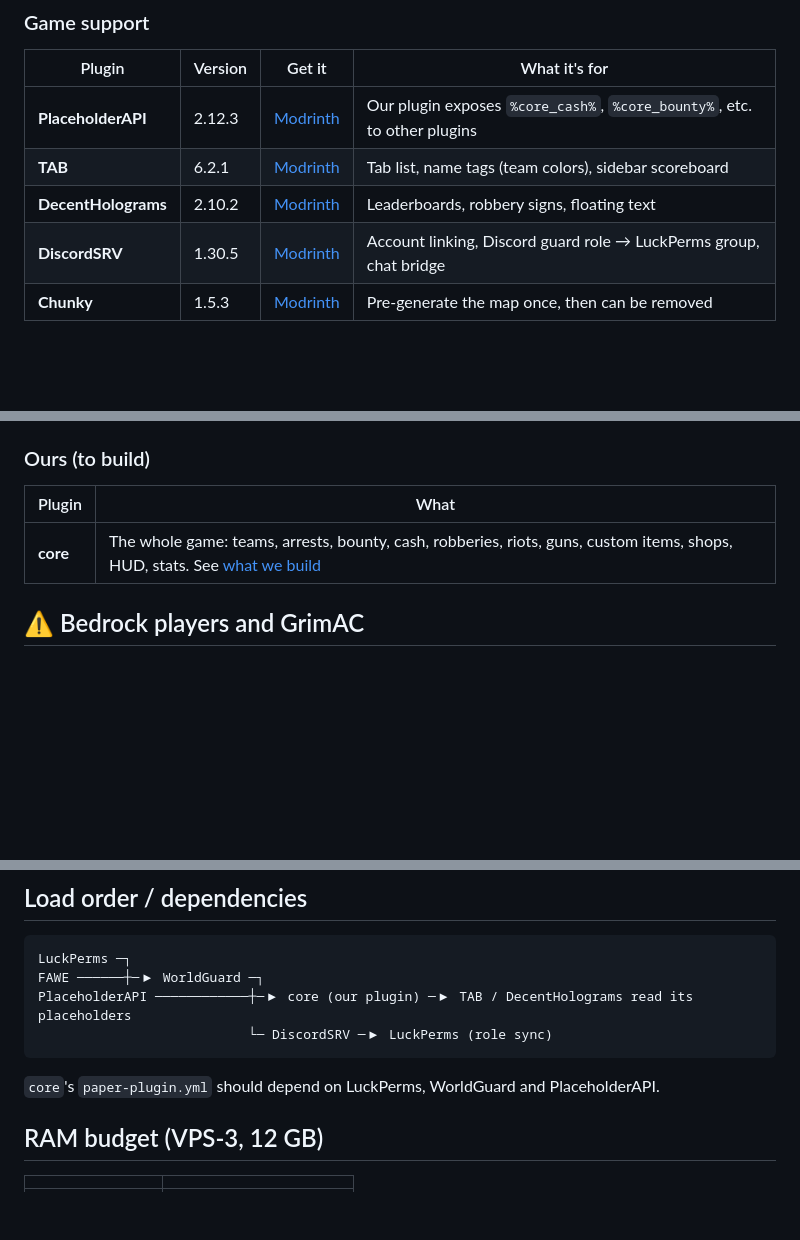
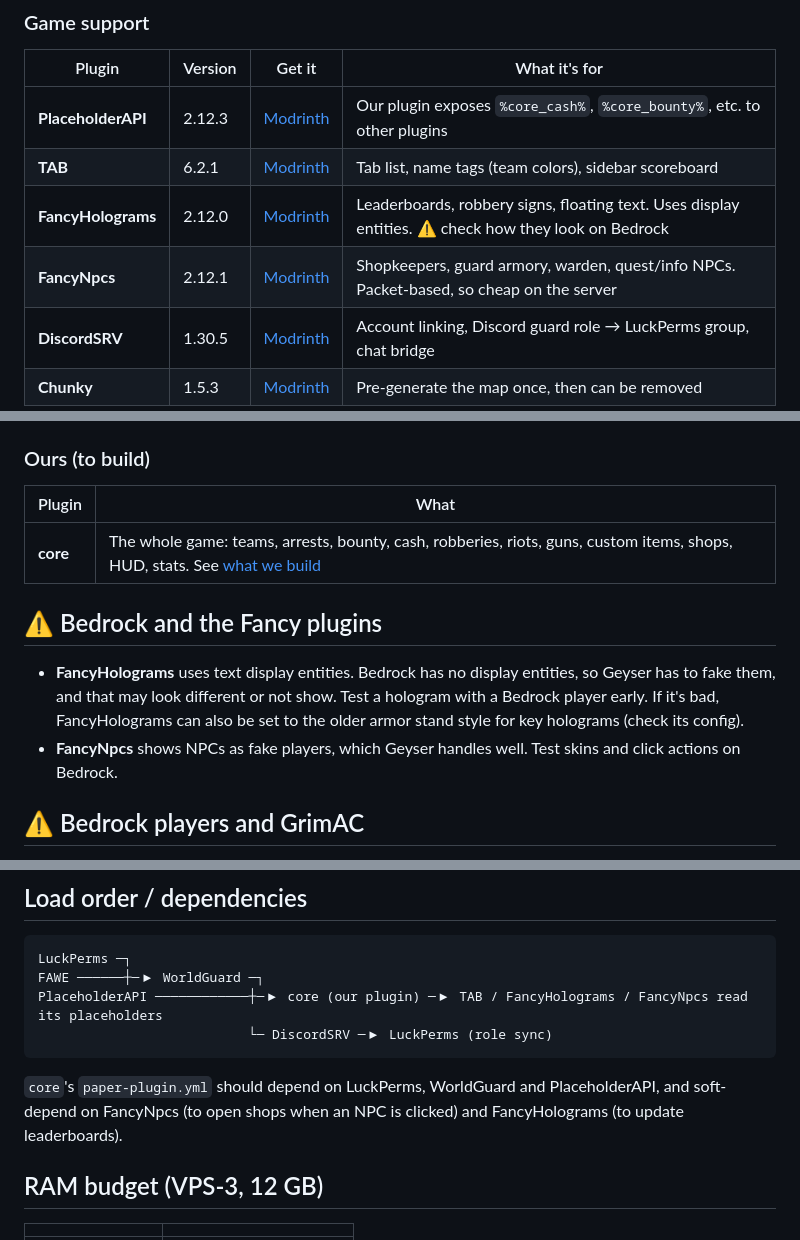
Before and after one commit to xena-studios/mostwanted, a Markdown page: docs/07-server-stack.md, 3 parts joined by grey strips. Drawn GitHub-style; blank space fills up the shorter version.

Commit message:
docs: use FancyHolograms and FancyNpcs

````diff
--- a/docs/07-server-stack.md
+++ b/docs/07-server-stack.md
@@ -38,7 +38,8 @@ Why each choice was made is in [tech](04-tech.md).
 | --- | --- | --- | --- |
 | **PlaceholderAPI** | 2.12.3 | [Modrinth](https://modrinth.com/plugin/placeholderapi) | Our plugin exposes `%core_cash%`, `%core_bounty%`, etc. to other plugins |
 | **TAB** | 6.2.1 | [Modrinth](https://modrinth.com/plugin/tab-was-taken) | Tab list, name tags (team colors), sidebar scoreboard |
-| **DecentHolograms** | 2.10.2 | [Modrinth](https://modrinth.com/plugin/decentholograms) | Leaderboards, robbery signs, floating text |
+| **FancyHolograms** | 2.12.0 | [Modrinth](https://modrinth.com/plugin/fancyholograms) | Leaderboards, robbery signs, floating text. Uses display entities. ⚠️ check how they look on Bedrock |
+| **FancyNpcs** | 2.12.1 | [Modrinth](https://modrinth.com/plugin/fancynpcs) | Shopkeepers, guard armory, warden, quest/info NPCs. Packet-based, so cheap on the server |
 | **DiscordSRV** | 1.30.5 | [Modrinth](https://modrinth.com/plugin/discordsrv) | Account linking, Discord guard role → LuckPerms group, chat bridge |
 | **Chunky** | 1.5.3 | [Modrinth](https://modrinth.com/plugin/chunky) | Pre-generate the map once, then can be removed |
 
@@ -56,6 +57,11 @@ Why each choice was made is in [tech](04-tech.md).
 | --- | --- |
 | **core** | The whole game: teams, arrests, bounty, cash, robberies, riots, guns, custom items, shops, HUD, stats. See [what we build](04-tech.md#what-we-build-ourselves) |
 
+## ⚠️ Bedrock and the Fancy plugins
+
+- **FancyHolograms** uses text display entities. Bedrock has no display entities, so Geyser has to fake them, and that may look different or not show. Test a hologram with a Bedrock player early. If it's bad, FancyHolograms can also be set to the older armor stand style for key holograms (check its config).
+- **FancyNpcs** shows NPCs as fake players, which Geyser handles well. Test skins and click actions on Bedrock.
+
 ## ⚠️ Bedrock players and GrimAC
 
 Grim exempts Bedrock players from checks so they don't get false flags, but it finds them **through Floodgate**, which we can't use with Minehut. Without that, Bedrock players will probably get flagged and kicked.
@@ -67,11 +73,11 @@ Grim exempts Bedrock players from checks so they don't get false flags, but it f
 ```
 LuckPerms ─┐
 FAWE ──────┼─▶ WorldGuard ─┐
-PlaceholderAPI ────────────┼─▶ core (our plugin) ─▶ TAB / DecentHolograms read its placeholders
+PlaceholderAPI ────────────┼─▶ core (our plugin) ─▶ TAB / FancyHolograms / FancyNpcs read its placeholders
                            └─ DiscordSRV ─▶ LuckPerms (role sync)
 ```
 
-`core`'s `paper-plugin.yml` should depend on LuckPerms, WorldGuard and PlaceholderAPI.
+`core`'s `paper-plugin.yml` should depend on LuckPerms, WorldGuard and PlaceholderAPI, and soft-depend on FancyNpcs (to open shops when an NPC is clicked) and FancyHolograms (to update leaderboards).
 
 ## RAM budget (VPS-3, 12 GB)
 
````
Also changed, not shown: docs/04-tech.md (+2 -1 lines).
